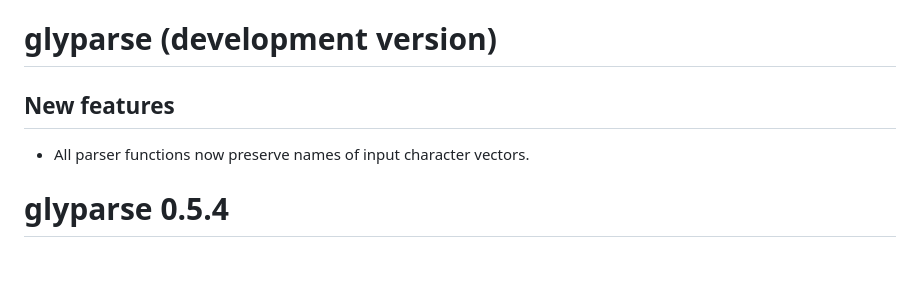
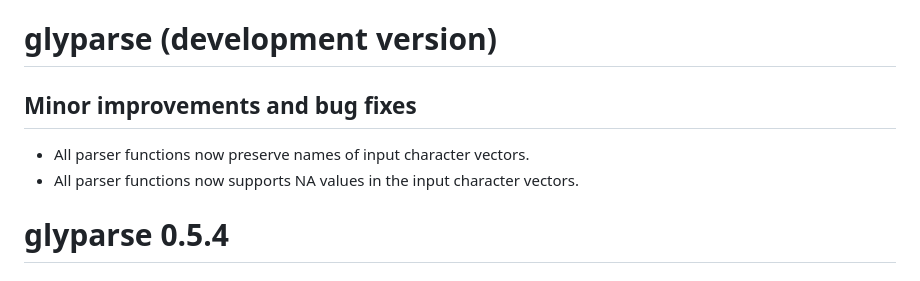
Before and after one commit to glycoverse/glyparse, a Markdown page: NEWS.md, the part around the change. Drawn GitHub-style.

Commit message:
docs: update NEWS

```diff
--- a/NEWS.md
+++ b/NEWS.md
@@ -1,8 +1,9 @@
 # glyparse (development version)
 
-## New features
+## Minor improvements and bug fixes
 
 * All parser functions now preserve names of input character vectors.
+* All parser functions now supports NA values in the input character vectors.
 
 # glyparse 0.5.4
 
```
